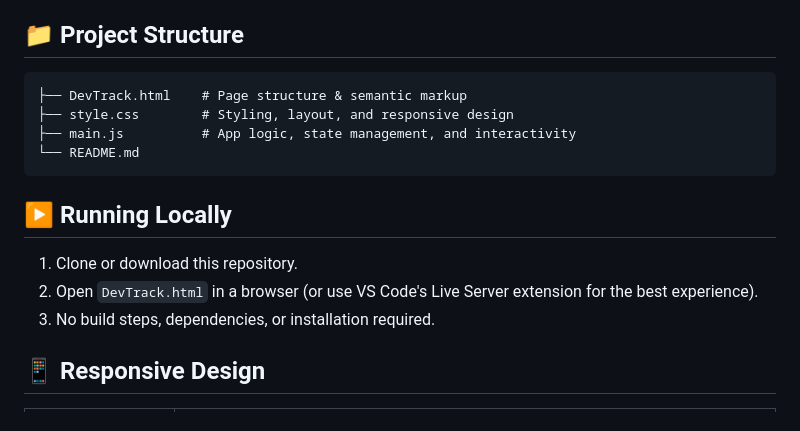
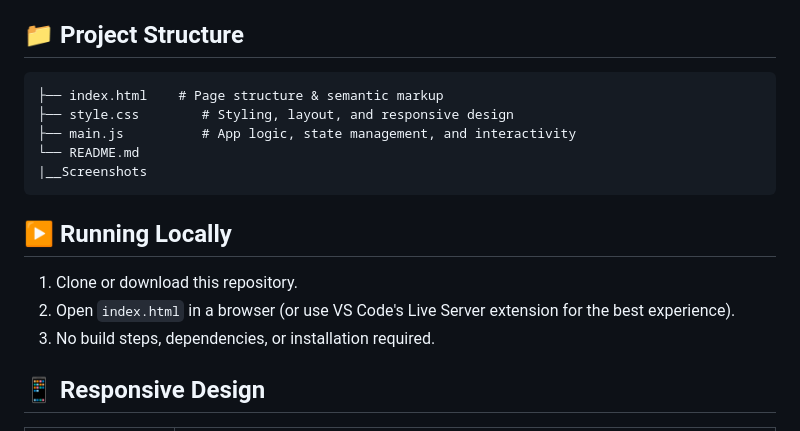
Before and after one commit to Goushiya28/Task-1-ShaikGoushiyaSulthana, a Markdown page: README.md, the part around the change. GitHub-like rendering.

````diff
--- a/README.md
+++ b/README.md
@@ -26,16 +26,17 @@ DevTrack is a fully responsive, vanilla HTML/CSS/JavaScript task management dash
 ## 📁 Project Structure
 
 ```
-├── DevTrack.html    # Page structure & semantic markup
+├── index.html    # Page structure & semantic markup
 ├── style.css        # Styling, layout, and responsive design
 ├── main.js          # App logic, state management, and interactivity
 └── README.md
+|__Screenshots
 ```
 
 ## ▶️ Running Locally
 
 1. Clone or download this repository.
-2. Open `DevTrack.html` in a browser (or use VS Code's Live Server extension for the best experience).
+2. Open `index.html` in a browser (or use VS Code's Live Server extension for the best experience).
 3. No build steps, dependencies, or installation required.
 
 ## 📱 Responsive Design
````
